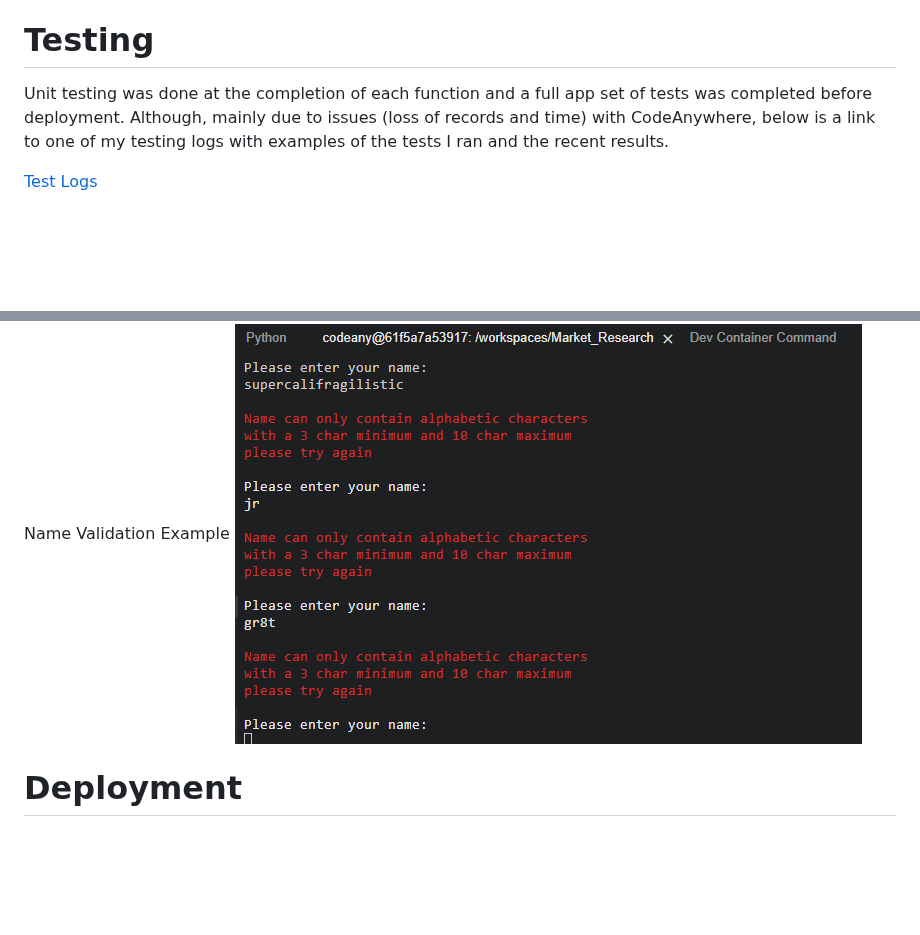
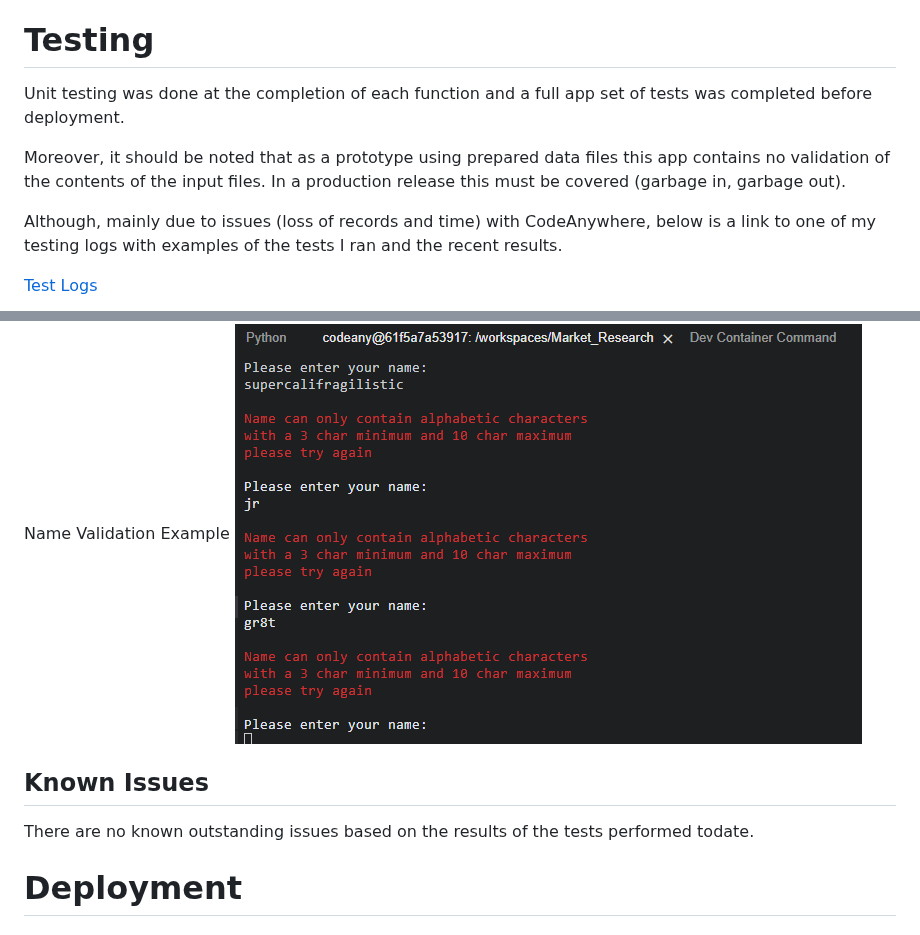
Before and after one commit to Richard5P/Market_Research, a Markdown page: README.md, 2 parts joined by grey strips. Rendered like a GitHub page; blank space fills up the shorter version.

Commit message:
doc: Update README Testing section"

```diff
--- a/README.md
+++ b/README.md
@@ -118,8 +118,12 @@ Based on the timeline, budget, and resources the scope was further refined to:
     - codeanywhere
 
 # Testing
-Unit testing was done at the completion of each function and a full app set of
-tests was completed before deployment.
+Unit testing was done at the completion of each function and a full app set of tests was completed before deployment.
+
+Moreover, it should be noted that as a prototype using prepared data files
+this app contains no validation of the contents of the input files. In a
+production release this must be covered (garbage in, garbage out).
+
 Although, mainly due to issues (loss of records and time) with CodeAnywhere, below is a link to one of my testing logs with examples of the tests I ran
 and the recent results.
 
@@ -127,6 +131,10 @@ and the recent results.
 
 Name Validation Example
 ![Name error example](/assets/docs/Name%20Errors.png)
+
+## Known Issues
+There are no known outstanding issues based on the results of the
+tests performed todate.
 
 # Deployment
 ### Github
```
